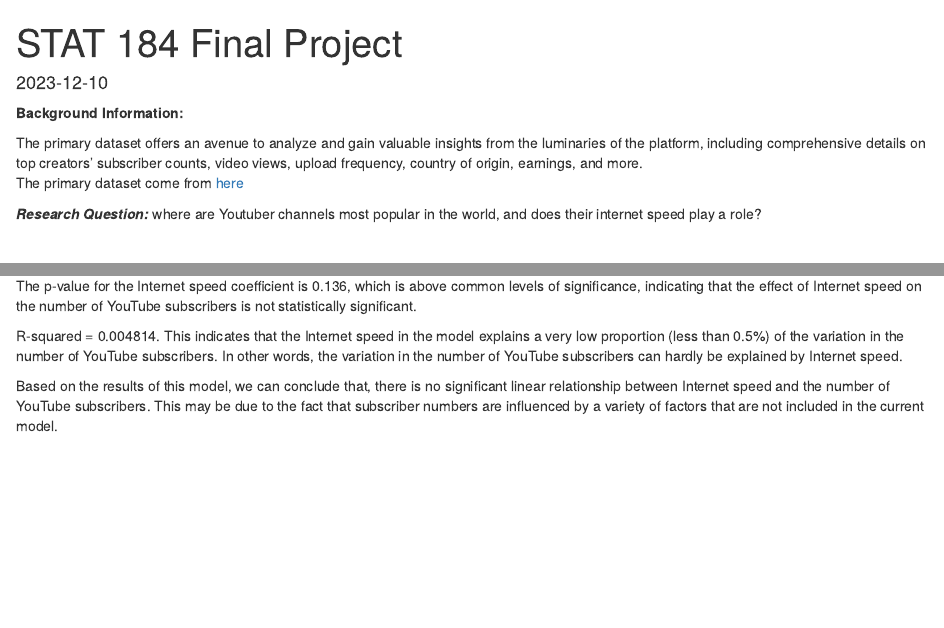
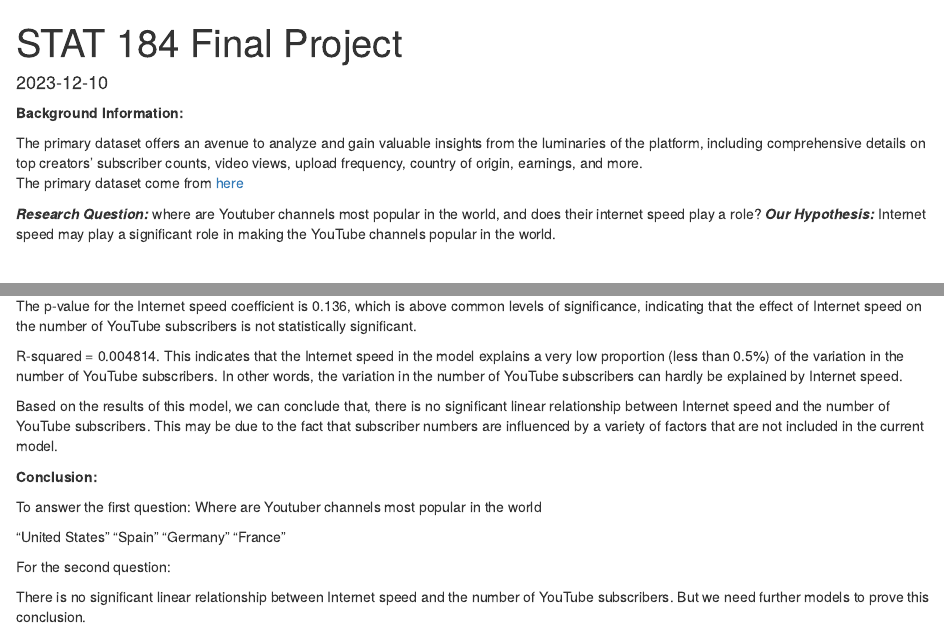
Before and after one commit to Cassiebxy/STAT-184-Final-Project, an R Markdown document (STAT 184 Final Project.Rmd): the page in a window 1100 px wide, from its top, and a second part further down, joined at a grey line. Rendered offline with R 4.5, knitr and Pandoc, with nearby package versions; some code elsewhere in the file could not run offline.

Commit message:
Update STAT 184 Final Project.Rmd

```diff
--- a/STAT 184 Final Project.Rmd
+++ b/STAT 184 Final Project.Rmd
@@ -15,6 +15,7 @@
 The primary dataset come from [here](https://www.kaggle.com/datasets/nelgiriyewithana/global-youtube-statistics-2023)
 
 ***Research Question:*** where are Youtuber channels most popular in the world, and does their internet speed play a role?
+***Our Hypothesis:*** Internet speed may play a significant role in making the YouTube channels popular in the world.
 
 <br>
 
@@ -329,3 +330,14 @@
 R-squared = 0.004814. This indicates that the Internet speed in the model explains a very low proportion (less than 0.5%) of the variation in the number of YouTube subscribers. In other words, the variation in the number of YouTube subscribers can hardly be explained by Internet speed.
 
 Based on the results of this model, we can conclude that, there is no significant linear relationship between Internet speed and the number of YouTube subscribers. This may be due to the fact that subscriber numbers are influenced by a variety of factors that are not included in the current model.
+
+**Conclusion:**
+
+To answer the first question: Where are Youtuber channels most popular in the world
+
+“United States” “Spain” “Germany” “France”
+
+
+For the second question:
+
+There is no significant linear relationship between Internet speed and the number of YouTube subscribers. But we need further models to prove this conclusion.
```
